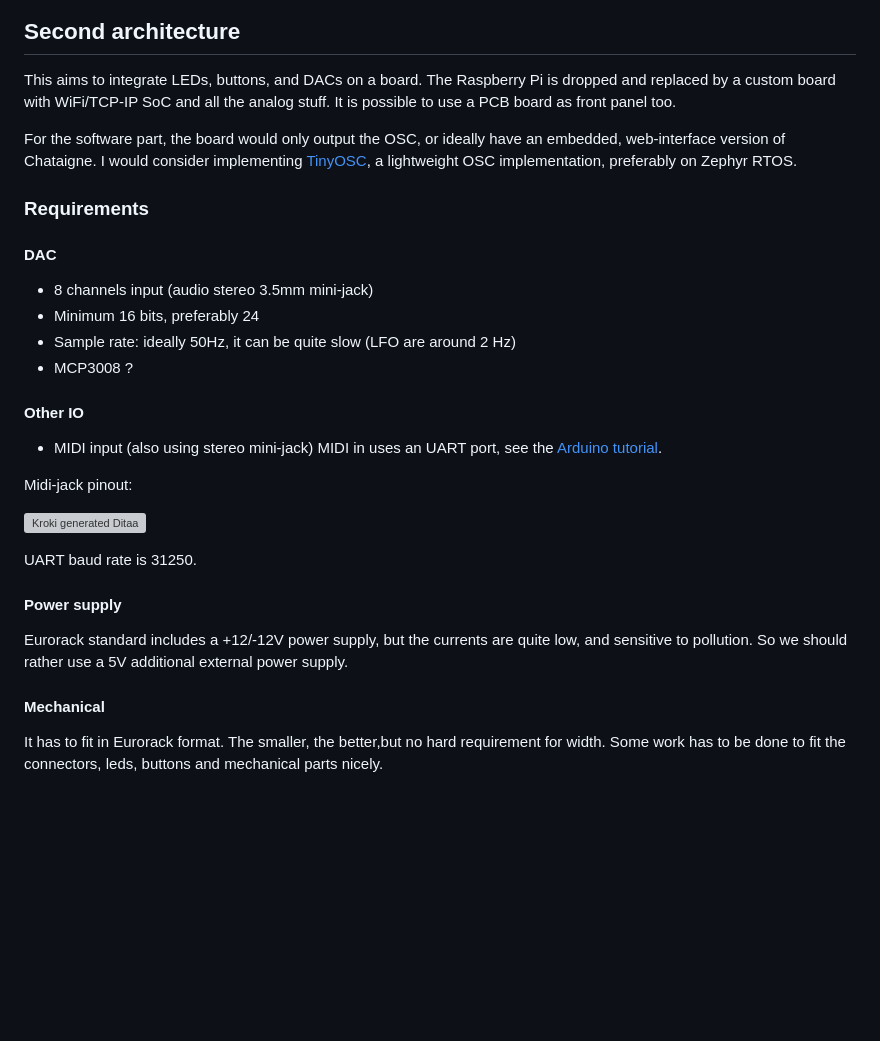
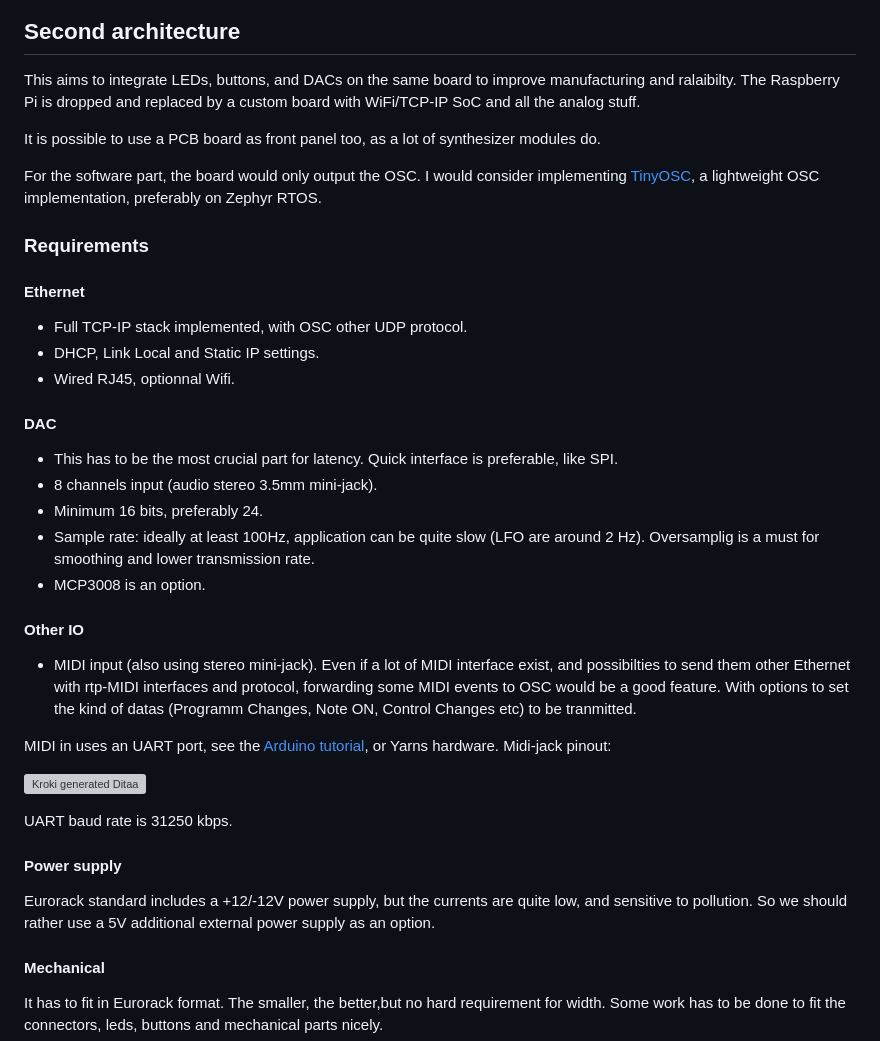
Before and after one commit to everedero/asynth2osc, a Markdown page: README.md, the part around one of its changes. GitHub-like rendering; blank space fills up the shorter version; grey boxes are pictures that could not be loaded.

```diff
--- a/README.md
+++ b/README.md
@@ -120,22 +145,31 @@ The BOM is:
 ## Second architecture
-This aims to integrate LEDs, buttons, and DACs on a board.
+This aims to integrate LEDs, buttons, and DACs on the same board to improve manufacturing and ralaibilty.
 The Raspberry Pi is dropped and replaced by a custom board with WiFi/TCP-IP SoC and all the analog stuff.
-It is possible to use a PCB board as front panel too.
 
-For the software part, the board would only output the OSC, or ideally have an embedded, web-interface version of Chataigne.
+It is possible to use a PCB board as front panel too, as a lot of synthesizer modules do.
+
+For the software part, the board would only output the OSC.
 I would consider implementing [TinyOSC](https://github.com/mhroth/tinyosc), a lightweight OSC implementation, preferably on Zephyr RTOS.
 
 ### Requirements
+#### Ethernet
+* Full TCP-IP stack implemented, with OSC other UDP protocol.
+* DHCP, Link Local and Static IP settings.
+* Wired RJ45, optionnal Wifi.
+
 #### DAC
-* 8 channels input (audio stereo 3.5mm mini-jack)
-* Minimum 16 bits, preferably 24
-* Sample rate: ideally 50Hz, it can be quite slow (LFO are around 2 Hz)
-* MCP3008 ?
+* This has to be the most crucial part for latency. Quick interface is preferable, like SPI.
+* 8 channels input (audio stereo 3.5mm mini-jack).
+* Minimum 16 bits, preferably 24.
+* Sample rate: ideally at least 100Hz, application can be quite slow (LFO are around 2 Hz). Oversamplig is a must for smoothing and lower transmission rate.
+* MCP3008 is an option.
 
 #### Other IO
-* MIDI input (also using stereo mini-jack)
-MIDI in uses an UART port, see the [Arduino tutorial](https://www.instructables.com/Send-and-Receive-MIDI-with-Arduino/).
+* MIDI input (also using stereo mini-jack).
+Even if a lot of MIDI interface exist, and possibilties to send them other Ethernet with rtp-MIDI interfaces and protocol, forwarding some MIDI events to OSC would be a good feature.
+With options to set the kind of datas (Programm Changes, Note ON, Control Changes etc) to be tranmitted.
 
+MIDI in uses an UART port, see the [Arduino tutorial](https://www.instructables.com/Send-and-Receive-MIDI-with-Arduino/), or Yarns hardware.
 Midi-jack pinout:
 
 <!--
@@ -160,11 +194,11 @@ OUT- 5  o       o  4 OUT+
 -->
 ![Kroki generated Ditaa](https://kroki.io/ditaa/svg/eNpTUICBGoUaLjhHQVtXm8vPWcFYQSEfIQhiGyoo-DlzcYVkFiiYKiBkgbSJQlBmXjoXkiFgYRS-kUJwTmpqWSoXsjLSbPYPDdEFWY1iM1BQm5DN7n4u-sEZmak5KQAYSyrj)
 
-UART baud rate is 31250.
+UART baud rate is 31250 kbps.
 
 
 #### Power supply
-Eurorack standard includes a +12/-12V power supply, but the currents are quite low, and sensitive to pollution. So we should rather use a 5V additional external power supply.
+Eurorack standard includes a +12/-12V power supply, but the currents are quite low, and sensitive to pollution. So we should rather use a 5V additional external power supply as an option.
 
 #### Mechanical
 It has to fit in Eurorack format. The smaller, the better,but no hard requirement for width.
```
Also changed, not shown: other parts of README.md (+45 -20 lines).
